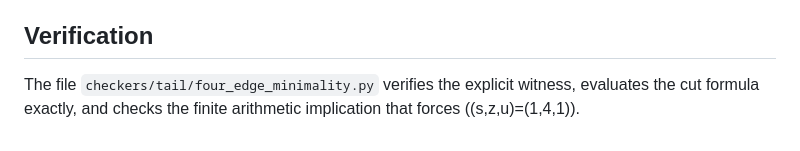
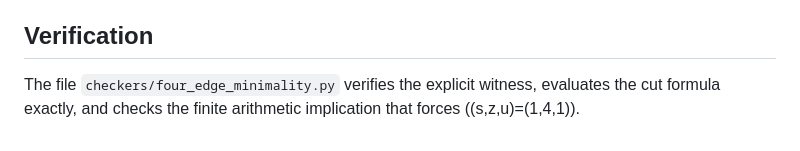
Before and after one commit to taishiwoidake/qtrac-stopping-trees, a Markdown page: paper/proofs/four_edge_minimality.md, the part around the change. GitHub-like rendering.

Commit message:
Sync sanitized technical-v1: paper/proofs/four_edge_minimality.md

```diff
--- a/paper/proofs/four_edge_minimality.md
+++ b/paper/proofs/four_edge_minimality.md
@@ -179,4 +179,4 @@ The partial-matching hypothesis is essential to this state-count lower bound. Th
 
 ## Verification
 
-The file `checkers/tail/four_edge_minimality.py` verifies the explicit witness, evaluates the cut formula exactly, and checks the finite arithmetic implication that forces \((s,z,u)=(1,4,1)\).
+The file `checkers/four_edge_minimality.py` verifies the explicit witness, evaluates the cut formula exactly, and checks the finite arithmetic implication that forces \((s,z,u)=(1,4,1)\).
```
